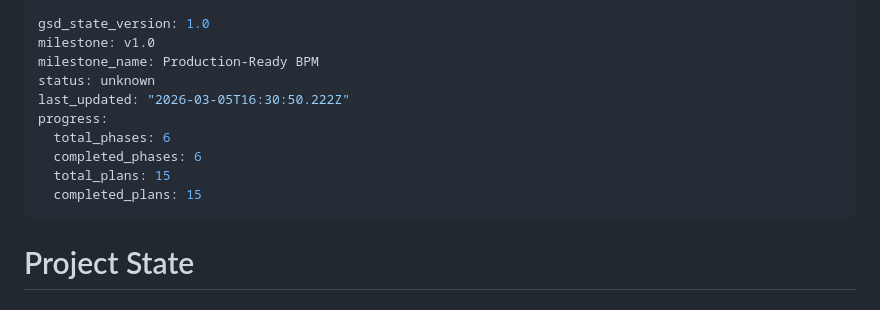
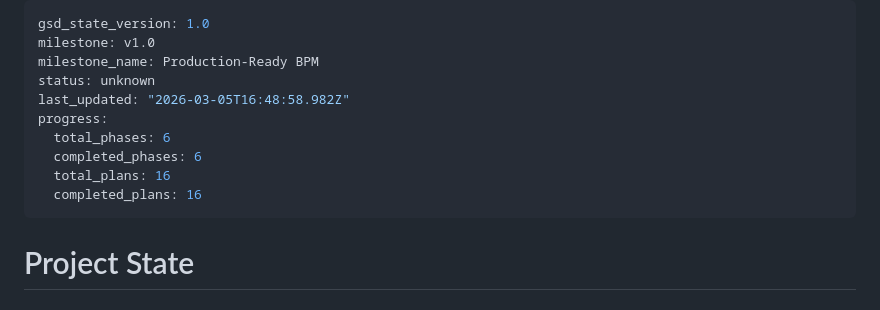
Before and after one commit to Aleksandr-hub/procivo, a Markdown page: .planning/STATE.md, the part around the change. Drawn GitHub-style.

Commit message:
docs(phase-10): complete phase execution

```diff
--- a/.planning/STATE.md
+++ b/.planning/STATE.md
@@ -3,12 +3,12 @@ gsd_state_version: 1.0
 milestone: v1.0
 milestone_name: Production-Ready BPM
 status: unknown
-last_updated: "2026-03-05T16:30:50.222Z"
+last_updated: "2026-03-05T16:48:58.982Z"
 progress:
   total_phases: 6
   completed_phases: 6
-  total_plans: 15
-  completed_plans: 15
+  total_plans: 16
+  completed_plans: 16
 ---
 
 # Project State
```
Also changed, not shown: .planning/ROADMAP.md (+1 -1 lines), 1 other file.
